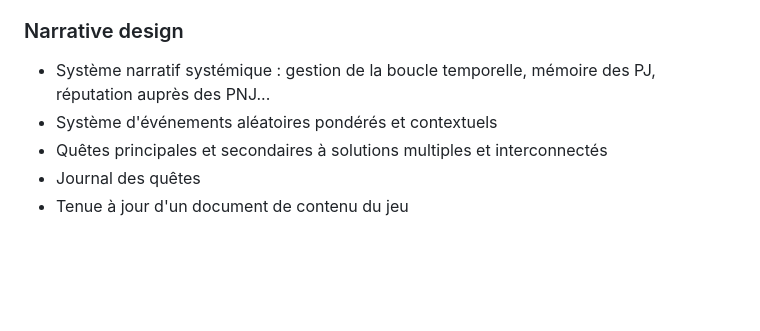
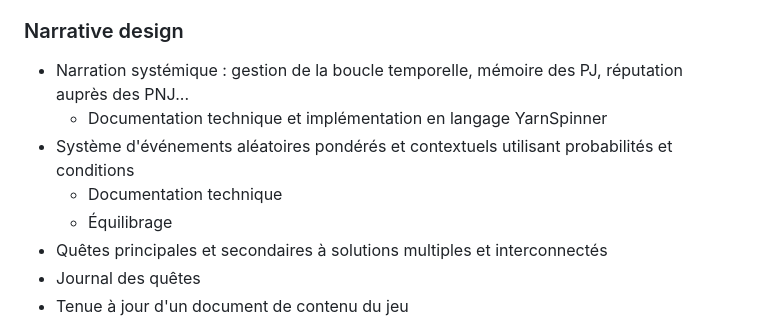
Before and after one commit to tabasscore/blog, a Markdown page: content/about/portfolio.md, the part around one of its changes. Rendered like a GitHub page; blank space fills up the shorter version.

Commit message:
retakes portfolio

```diff
--- a/content/about/portfolio.md
+++ b/content/about/portfolio.md
@@ -77,8 +77,11 @@ L'univers de Baladins présente aussi la forte originalité d'être inspiré des
 
 ### Narrative design
 
-- Système narratif systémique : gestion de la boucle temporelle, mémoire des PJ, réputation auprès des PNJ...
-- Système d'événements aléatoires pondérés et contextuels
+- Narration systémique : gestion de la boucle temporelle, mémoire des PJ, réputation auprès des PNJ...
+  -  Documentation technique et implémentation en langage YarnSpinner
+- Système d'événements aléatoires pondérés et contextuels utilisant probabilités et conditions
+    - Documentation technique
+    - Équilibrage
 - Quêtes principales et secondaires à solutions multiples et interconnectés
 - Journal des quêtes
 - Tenue à jour d'un document de contenu du jeu
```
Also changed, not shown: other parts of content/about/portfolio.md (+1 -1 lines).
